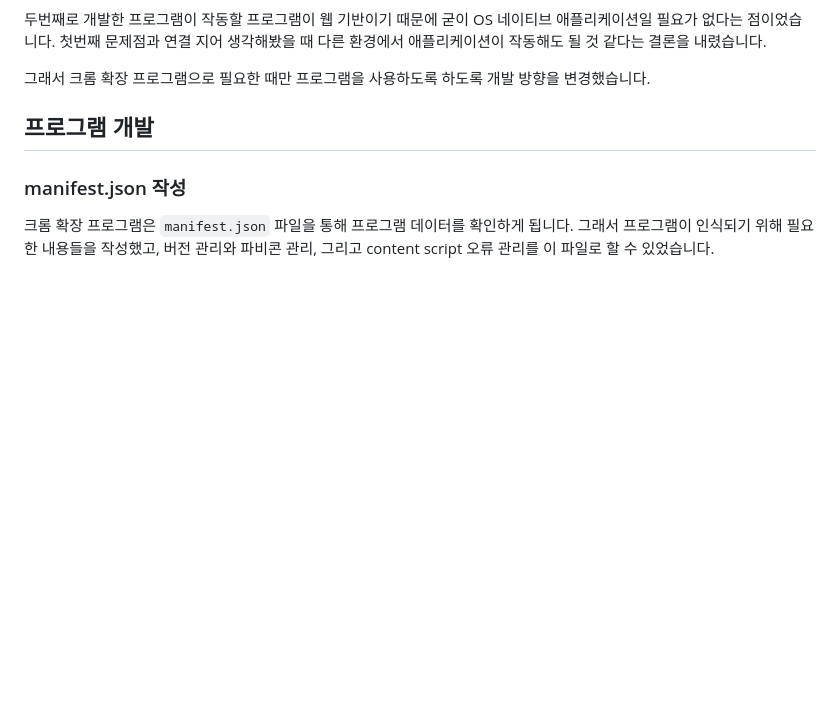
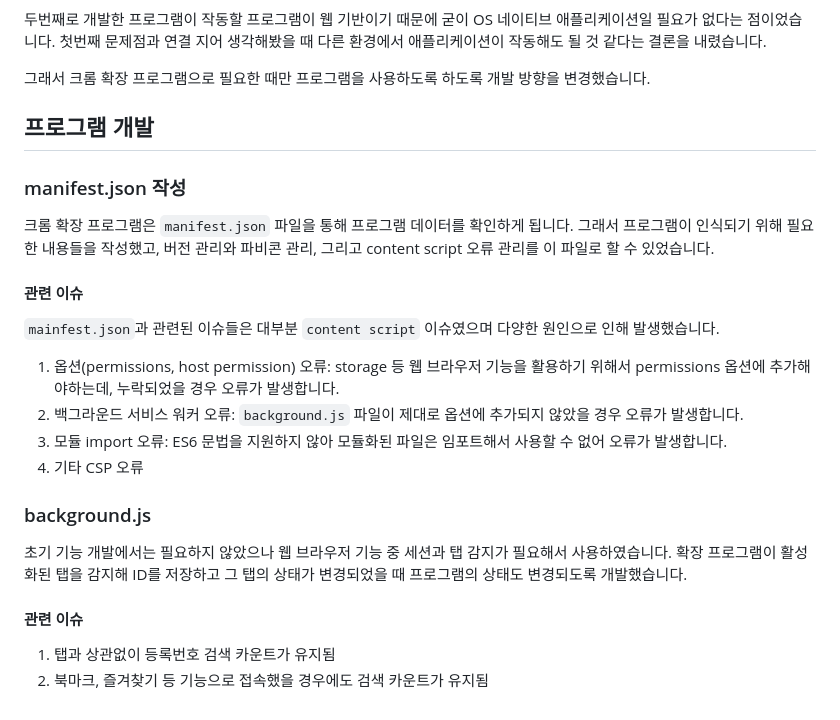
Before and after one commit to winterairy/library-utils2, a Markdown page: README.md, the part around the change. Drawn GitHub-style; blank space fills up the shorter version.

Commit message:
Update README.md 4
manifest.json 파일 설명 추가

```diff
--- a/README.md
+++ b/README.md
@@ -61,3 +61,23 @@ UX 리서치를 통해서 설정한 방향성은 이와 같습니다.
 ### manifest.json 작성
 
 크롬 확장 프로그램은 `manifest.json` 파일을 통해 프로그램 데이터를 확인하게 됩니다. 그래서 프로그램이 인식되기 위해 필요한 내용들을 작성했고, 버전 관리와 파비콘 관리, 그리고 content script 오류 관리를 이 파일로 할 수 있었습니다.
+
+#### 관련 이슈
+
+`mainfest.json`과 관련된 이슈들은 대부분 `content script` 이슈였으며 다양한 원인으로 인해 발생했습니다.
+
+1. 옵션(permissions, host permission) 오류: storage 등 웹 브라우저 기능을 활용하기 위해서 permissions 옵션에 추가해야하는데, 누락되었을 경우 오류가 발생합니다.
+2. 백그라운드 서비스 워커 오류: `background.js` 파일이 제대로 옵션에 추가되지 않았을 경우 오류가 발생합니다.
+3. 모듈 import 오류: ES6 문법을 지원하지 않아 모듈화된 파일은 임포트해서 사용할 수 없어 오류가 발생합니다.
+4. 기타 CSP 오류
+
+
+### background.js
+
+초기 기능 개발에서는 필요하지 않았으나 웹 브라우저 기능 중 세션과 탭 감지가 필요해서 사용하였습니다.
+확장 프로그램이 활성화된 탭을 감지해 ID를 저장하고 그 탭의 상태가 변경되었을 때 프로그램의 상태도 변경되도록 개발했습니다.
+
+#### 관련 이슈
+
+1. 탭과 상관없이 등록번호 검색 카운트가 유지됨
+2. 북마크, 즐겨찾기 등 기능으로 접속했을 경우에도 검색 카운트가 유지됨
```
